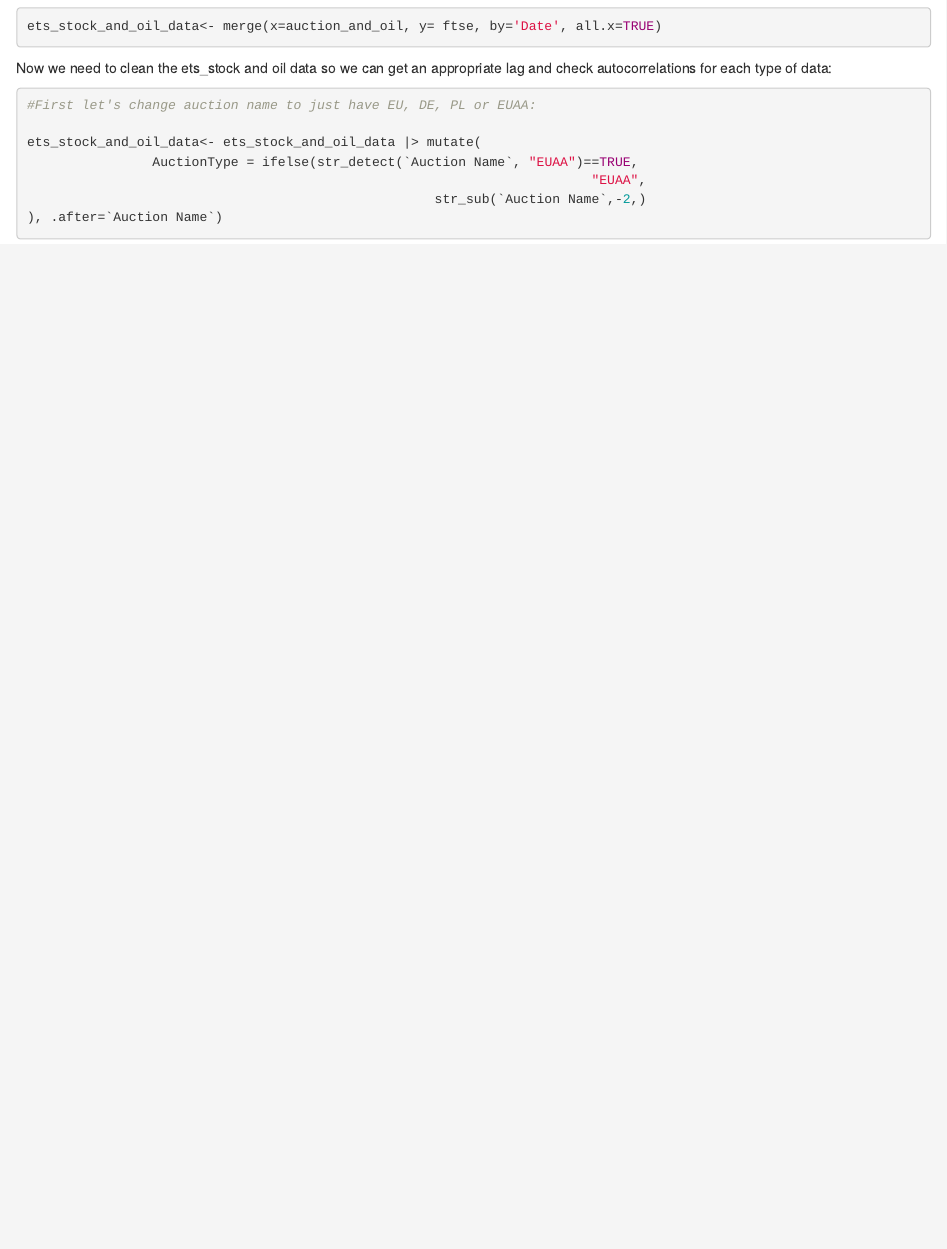
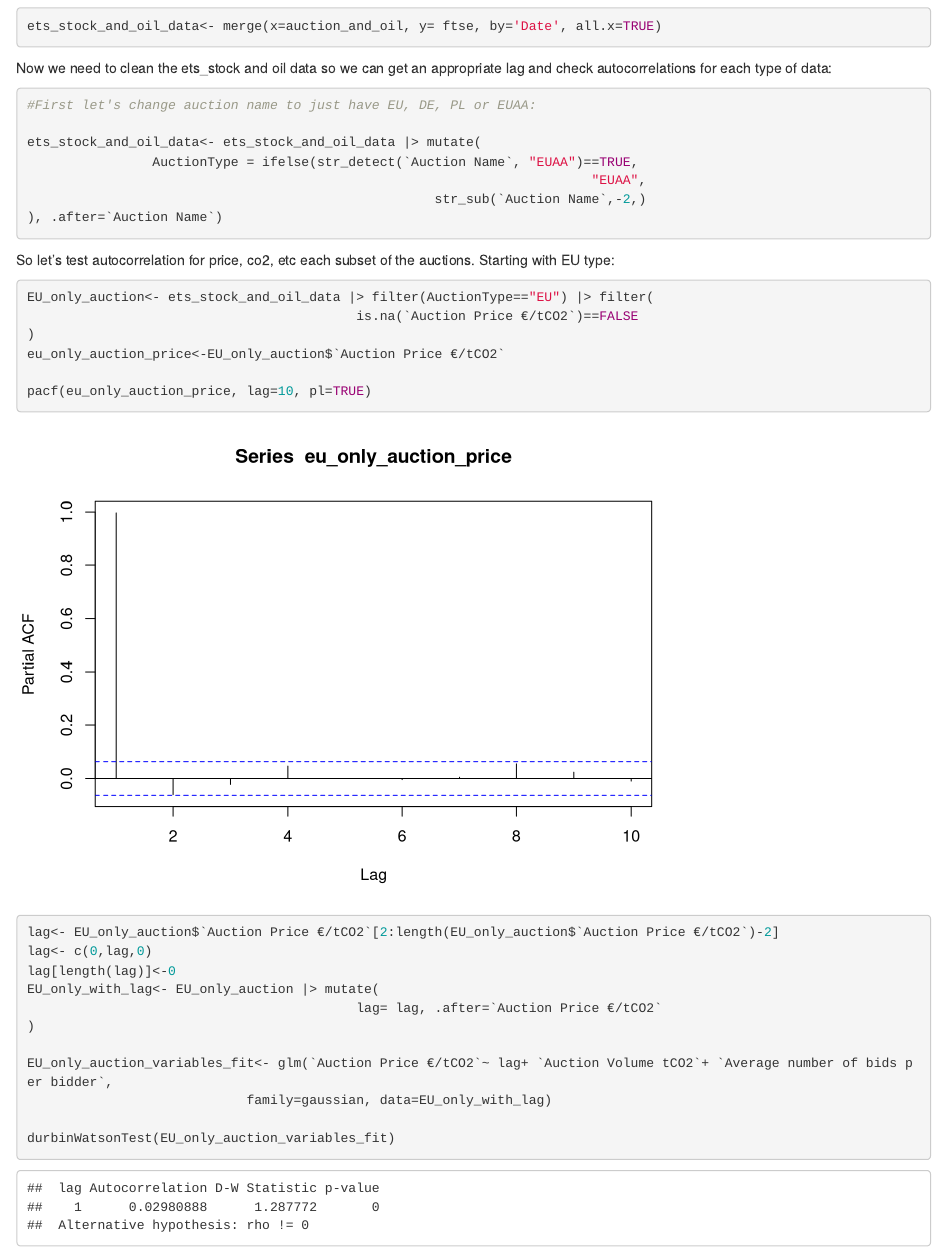
Before and after one commit to MSSP-678HWs/678FinalProject, an R Markdown document (Data_Cleaning.Rmd): the page in a window 1100 px wide, from 1050 px down. Rendered offline with R 4.5, knitr and Pandoc, with nearby package versions; code that draws random numbers runs with fixed seeds of ours.

Commit message:
Checking durbin watson for EU only auction

````diff
--- a/Data_Cleaning.Rmd
+++ b/Data_Cleaning.Rmd
@@ -55,3 +55,26 @@ ets_stock_and_oil_data<- ets_stock_and_oil_data |> mutate(
                                                     str_sub(`Auction Name`,-2,)
 ), .after=`Auction Name`)
 ```
+
+So let's test autocorrelation for price, co2, etc each subset of the auctions. Starting with EU type:
+```{r}
+EU_only_auction<- ets_stock_and_oil_data |> filter(AuctionType=="EU") |> filter(
+                                          is.na(`Auction Price €/tCO2`)==FALSE
+)
+eu_only_auction_price<-EU_only_auction$`Auction Price €/tCO2`
+
+pacf(eu_only_auction_price, lag=10, pl=TRUE)
+
+
+lag<- EU_only_auction$`Auction Price €/tCO2`[2:length(EU_only_auction$`Auction Price €/tCO2`)-2]
+lag<- c(0,lag,0)
+lag[length(lag)]<-0
+EU_only_with_lag<- EU_only_auction |> mutate(
+                                          lag= lag, .after=`Auction Price €/tCO2`
+)
+
+EU_only_auction_variables_fit<- glm(`Auction Price €/tCO2`~ lag+ `Auction Volume tCO2`+ `Average number of bids per bidder`,
+                            family=gaussian, data=EU_only_with_lag)
+
+durbinWatsonTest(EU_only_auction_variables_fit)
+```
````
